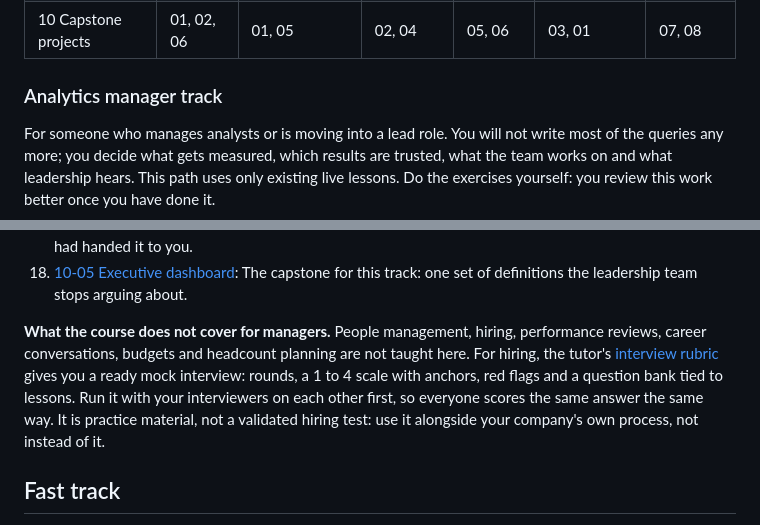
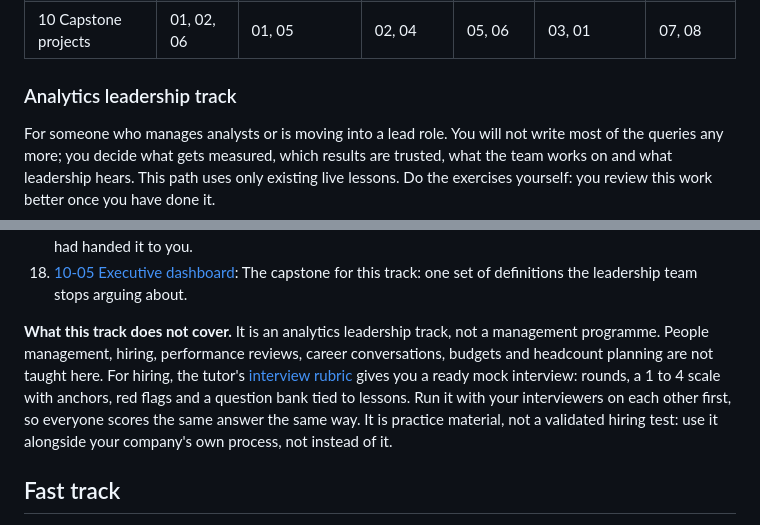
Before and after one commit to Ani19arya/analytics-from-scratch, a Markdown page: LEARNING_ROADMAP.md, 2 parts joined by grey strips. Drawn GitHub-style.

```diff
--- a/LEARNING_ROADMAP.md
+++ b/LEARNING_ROADMAP.md
@@ -98,7 +98,7 @@ Everyone does the shared core. Then weight your time by the role you want. The s
 | 09 Business case studies | Pick 4 | Pick 4, process heavy | Pick 4, product heavy | Pick 3 | Marketing and growth cases | Pick 4 |
 | 10 Capstone projects | 01, 02, 06 | 01, 05 | 02, 04 | 05, 06 | 03, 01 | 07, 08 |
 
-### Analytics manager track
+### Analytics leadership track
 
 For someone who manages analysts or is moving into a lead role. You will not write most of the queries any more; you decide what gets measured, which results are trusted, what the team works on and what leadership hears. This path uses only existing live lessons. Do the exercises yourself: you review this work better once you have done it.
 
@@ -123,7 +123,7 @@ Do these, in order:
 17. Two case studies, reviewed as the lead: [09-03 Marketing: is the campaign incremental?](phases/09-business-case-studies/03-marketing-is-the-campaign-incremental) and [09-09 Operations: why are deliveries late?](phases/09-business-case-studies/09-operations-late-deliveries): Score your own answer with the case's RUBRIC.md as if an analyst had handed it to you.
 18. [10-05 Executive dashboard](phases/10-capstone-projects/05-executive-dashboard): The capstone for this track: one set of definitions the leadership team stops arguing about.
 
-**What the course does not cover for managers.** People management, hiring, performance reviews, career conversations, budgets and headcount planning are not taught here. For hiring, the tutor's [interview rubric](skills/analytics-from-scratch/INTERVIEW_RUBRIC.md) gives you a ready mock interview: rounds, a 1 to 4 scale with anchors, red flags and a question bank tied to lessons. Run it with your interviewers on each other first, so everyone scores the same answer the same way. It is practice material, not a validated hiring test: use it alongside your company's own process, not instead of it.
+**What this track does not cover.** It is an analytics leadership track, not a management programme. People management, hiring, performance reviews, career conversations, budgets and headcount planning are not taught here. For hiring, the tutor's [interview rubric](skills/analytics-from-scratch/INTERVIEW_RUBRIC.md) gives you a ready mock interview: rounds, a 1 to 4 scale with anchors, red flags and a question bank tied to lessons. Run it with your interviewers on each other first, so everyone scores the same answer the same way. It is practice material, not a validated hiring test: use it alongside your company's own process, not instead of it.
 
 <!-- Fast track: printed by python3 tools/placement.py --markdown from its FAST_TRACK table. Edit the table, then paste. tools/test_placement.py checks they match. -->
 
```
Also changed, not shown: README.md (+7 -7 lines).
